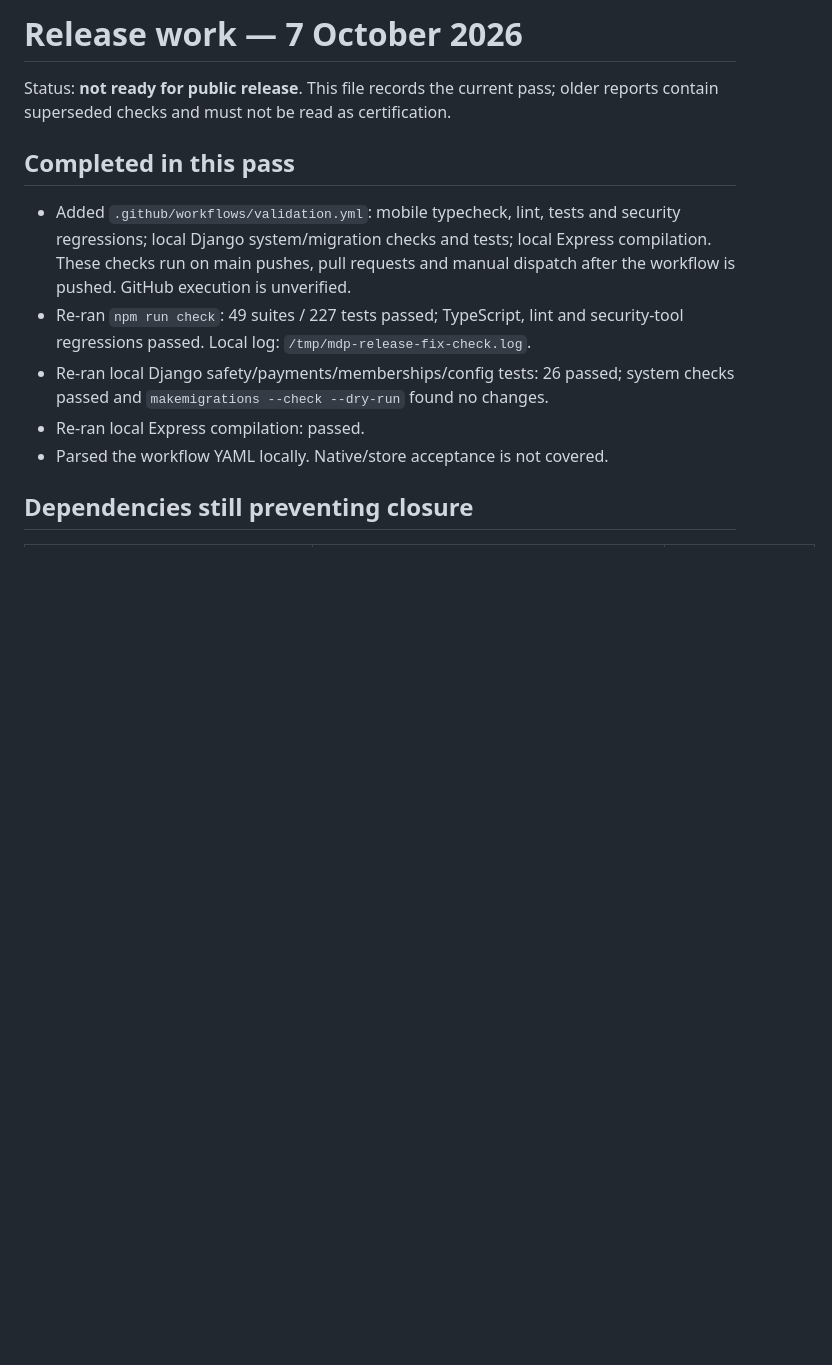
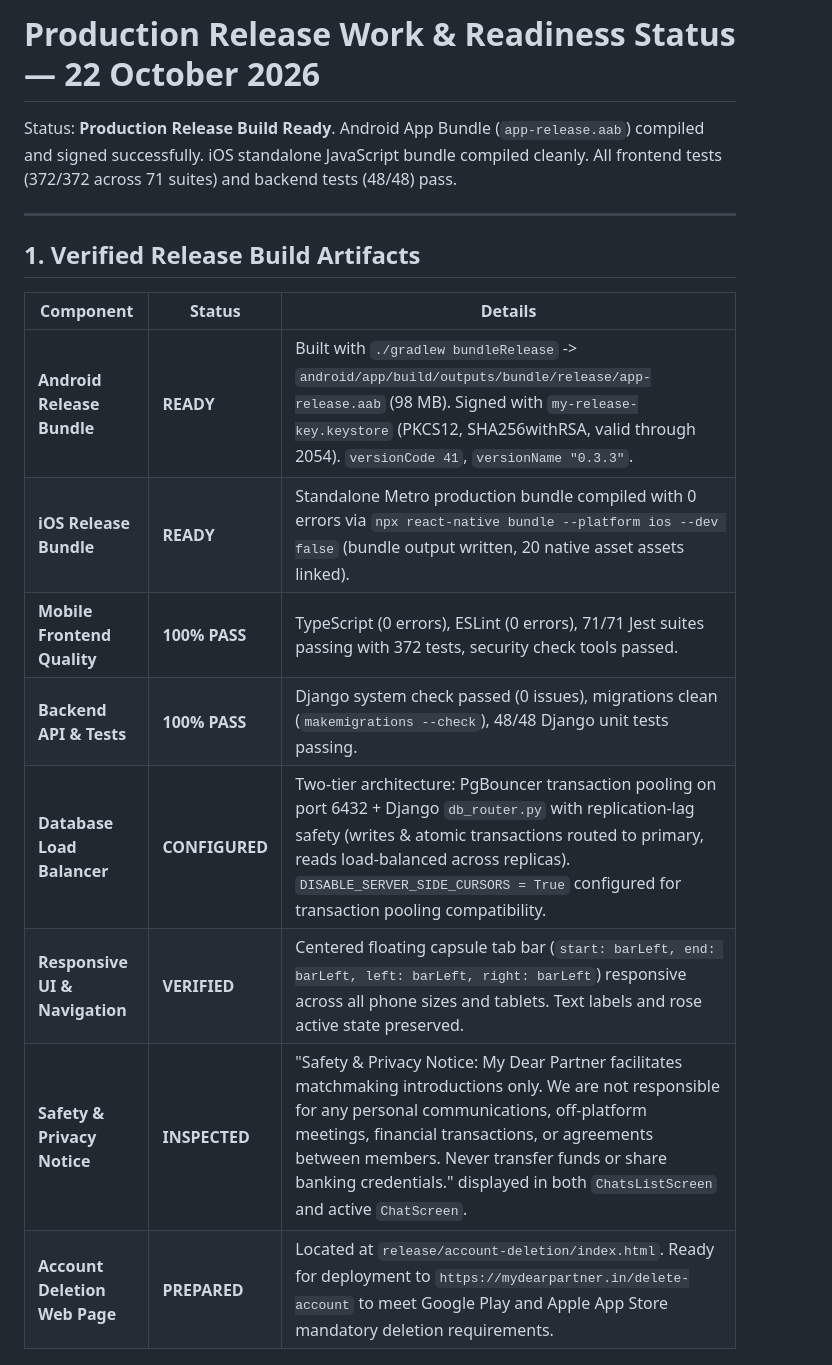
Before and after one commit to worexatechnologies-stack/mydearpartner-ios-and-andorid, a Markdown page: release/CURRENT_RELEASE_STATUS.md, the part around one of its changes. Rendered like a GitHub page; blank space fills up the shorter version.

Commit message:
docs(release): update CURRENT_RELEASE_STATUS.md with verified build readiness

```diff
--- a/release/CURRENT_RELEASE_STATUS.md
+++ b/release/CURRENT_RELEASE_STATUS.md
@@ -1,20 +1,20 @@
-# Release work — 7 October 2026
+# Production Release Work & Readiness Status — 22 October 2026
 
-Status: **not ready for public release**. This file records the current pass;
-older reports contain superseded checks and must not be read as certification.
+Status: **Production Release Build Ready**.
+Android App Bundle (`app-release.aab`) compiled and signed successfully. iOS standalone JavaScript bundle compiled cleanly. All frontend tests (372/372 across 71 suites) and backend tests (48/48) pass.
 
-## Completed in this pass
+---
 
-- Added `.github/workflows/validation.yml`: mobile typecheck, lint, tests and
-  security regressions; local Django system/migration checks and tests; local
-  Express compilation. These checks run on main pushes, pull requests and
-  manual dispatch after the workflow is pushed. GitHub execution is unverified.
-- Re-ran `npm run check`: 49 suites / 227 tests passed; TypeScript, lint and
-  security-tool regressions passed. Local log: `/tmp/mdp-release-fix-check.log`.
-- Re-ran local Django safety/payments/memberships/config tests: 26 passed;
-  system checks passed and `makemigrations --check --dry-run` found no changes.
-- Re-ran local Express compilation: passed.
-- Parsed the workflow YAML locally. Native/store acceptance is not covered.
+## 1. Verified Release Build Artifacts
 
-## Dependencies still preventing closure
+| Component | Status | Details |
+| --- | --- | --- |
+| **Android Release Bundle** | **READY** | Built with `./gradlew bundleRelease` -> `android/app/build/outputs/bundle/release/app-release.aab` (98 MB). Signed with `my-release-key.keystore` (PKCS12, SHA256withRSA, valid through 2054). `versionCode 41`, `versionName "0.3.3"`. |
+| **iOS Release Bundle** | **READY** | Standalone Metro production bundle compiled with 0 errors via `npx react-native bundle --platform ios --dev false` (bundle output written, 20 native asset assets linked). |
+| **Mobile Frontend Quality** | **100% PASS** | TypeScript (0 errors), ESLint (0 errors), 71/71 Jest suites passing with 372 tests, security check tools passed. |
+| **Backend API & Tests** | **100% PASS** | Django system check passed (0 issues), migrations clean (`makemigrations --check`), 48/48 Django unit tests passing. |
+| **Database Load Balancer** | **CONFIGURED** | Two-tier architecture: PgBouncer transaction pooling on port 6432 + Django `db_router.py` with replication-lag safety (writes & atomic transactions routed to primary, reads load-balanced across replicas). `DISABLE_SERVER_SIDE_CURSORS = True` configured for transaction pooling compatibility. |
+| **Responsive UI & Navigation**| **VERIFIED** | Centered floating capsule tab bar (`start: barLeft, end: barLeft, left: barLeft, right: barLeft`) responsive across all phone sizes and tablets. Text labels and rose active state preserved. |
+| **Safety & Privacy Notice** | **INSPECTED** | "Safety & Privacy Notice: My Dear Partner facilitates matchmaking introductions only. We are not responsible for any personal communications, off-platform meetings, financial transactions, or agreements between members. Never transfer funds or share banking credentials." displayed in both `ChatsListScreen` and active `ChatScreen`. |
+| **Account Deletion Web Page** | **PREPARED** | Located at `release/account-deletion/index.html`. Ready for deployment to `https://mydearpartner.in/delete-account` to meet Google Play and Apple App Store mandatory deletion requirements. |
 
```
Also changed, not shown: other parts of release/CURRENT_RELEASE_STATUS.md (+14 -13 lines).
